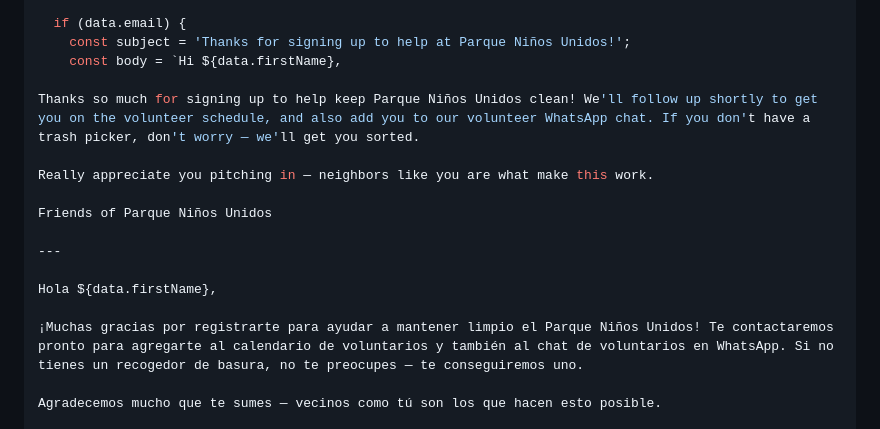
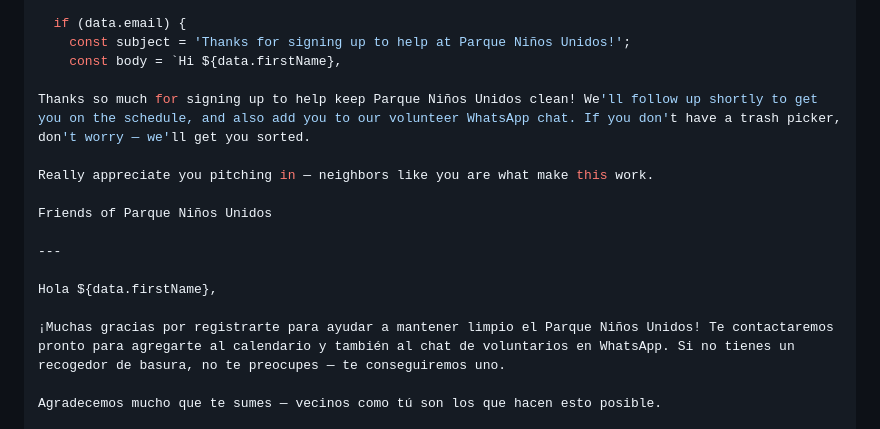
Before and after one commit to queenbirdie/parque-ninos-park, a Markdown page: project.md, the part around one of its changes. GitHub-like rendering.

Commit message:
Remove redundant 'volunteer' from confirmation email copy (Version 12)

```diff
--- a/project.md
+++ b/project.md
@@ -89,7 +89,7 @@ function doPost(e) {
     const subject = 'Thanks for signing up to help at Parque Niños Unidos!';
     const body = `Hi ${data.firstName},
 
-Thanks so much for signing up to help keep Parque Niños Unidos clean! We'll follow up shortly to get you on the volunteer schedule, and also add you to our volunteer WhatsApp chat. If you don't have a trash picker, don't worry — we'll get you sorted.
+Thanks so much for signing up to help keep Parque Niños Unidos clean! We'll follow up shortly to get you on the schedule, and also add you to our volunteer WhatsApp chat. If you don't have a trash picker, don't worry — we'll get you sorted.
 
 Really appreciate you pitching in — neighbors like you are what make this work.
 
@@ -99,7 +99,7 @@ Friends of Parque Niños Unidos
 
 Hola ${data.firstName},
 
-¡Muchas gracias por registrarte para ayudar a mantener limpio el Parque Niños Unidos! Te contactaremos pronto para agregarte al calendario de voluntarios y también al chat de voluntarios en WhatsApp. Si no tienes un recogedor de basura, no te preocupes — te conseguiremos uno.
+¡Muchas gracias por registrarte para ayudar a mantener limpio el Parque Niños Unidos! Te contactaremos pronto para agregarte al calendario y también al chat de voluntarios en WhatsApp. Si no tienes un recogedor de basura, no te preocupes — te conseguiremos uno.
 
 Agradecemos mucho que te sumes — vecinos como tú son los que hacen esto posible.
 
```
Also changed, not shown: other parts of project.md (+2 -2 lines).
